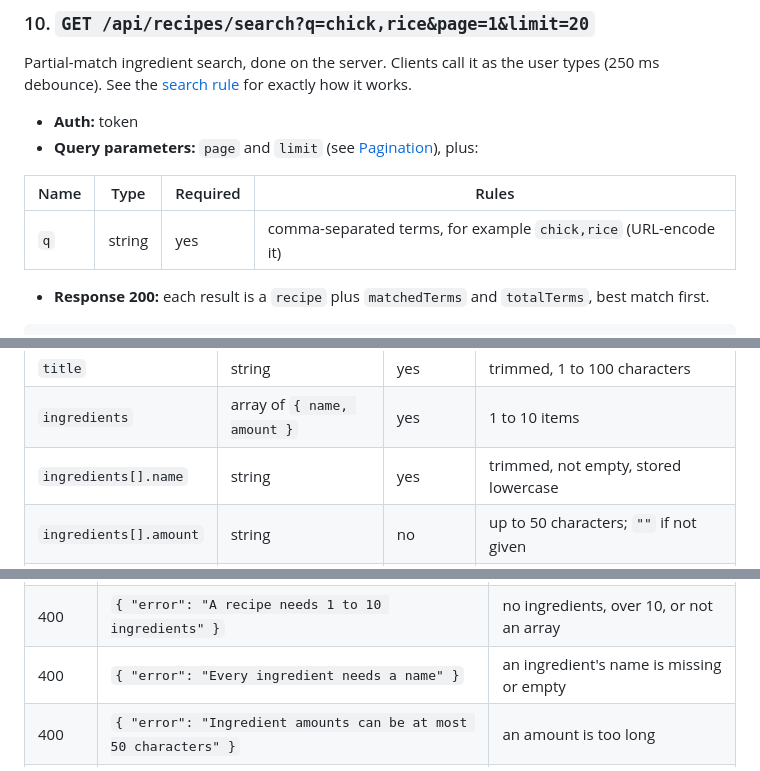
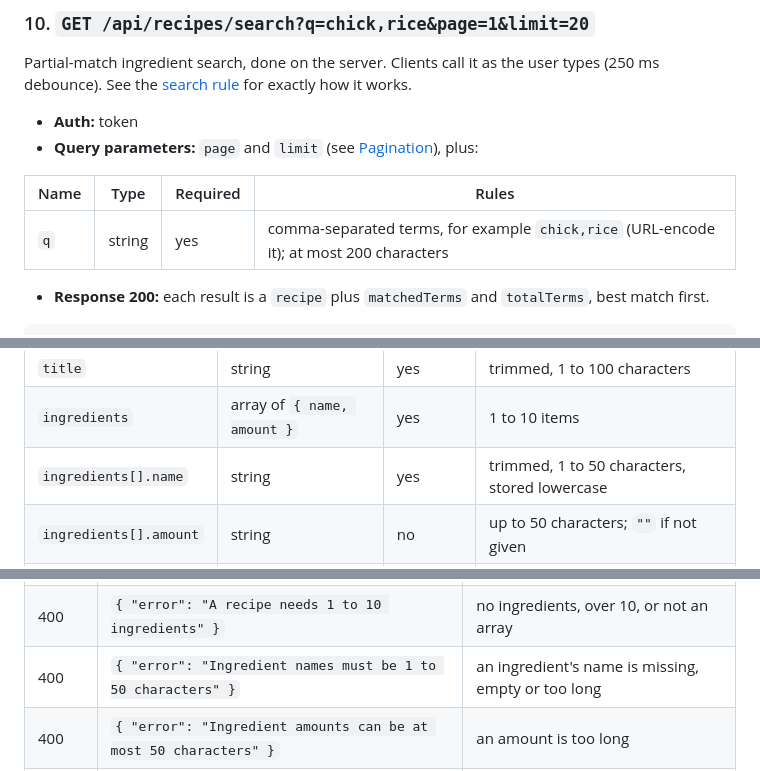
Before and after one commit to Social-Hangout/POOSD-large-project, a Markdown page: docs/api-contract.md, 3 parts joined by grey strips. GitHub-like rendering.

```diff
--- a/docs/api-contract.md
+++ b/docs/api-contract.md
@@ -499,7 +503,7 @@ Partial-match ingredient search, done on the server. Clients call it as the user
 
 | Name | Type | Required | Rules |
 | --- | --- | --- | --- |
-| `q` | string | yes | comma-separated terms, for example `chick,rice` (URL-encode it) |
+| `q` | string | yes | comma-separated terms, for example `chick,rice` (URL-encode it); at most 200 characters |
 
 - **Response 200:** each result is a `recipe` plus `matchedTerms` and `totalTerms`, best match first.
 
@@ -579,7 +584,7 @@ Creates a recipe owned by the caller (author comes from the token).
 | --- | --- | --- | --- |
 | `title` | string | yes | trimmed, 1 to 100 characters |
 | `ingredients` | array of `{ name, amount }` | yes | 1 to 10 items |
-| `ingredients[].name` | string | yes | trimmed, not empty, stored lowercase |
+| `ingredients[].name` | string | yes | trimmed, 1 to 50 characters, stored lowercase |
 | `ingredients[].amount` | string | no | up to 50 characters; `""` if not given |
 | `steps` | array of string | yes | 1 to 8 items, each trimmed, 1 to 500 characters |
 
@@ -590,7 +595,7 @@ Creates a recipe owned by the caller (author comes from the token).
 | --- | --- | --- |
 | 400 | `{ "error": "Title must be 1 to 100 characters" }` | missing, empty or too long title |
 | 400 | `{ "error": "A recipe needs 1 to 10 ingredients" }` | no ingredients, over 10, or not an array |
-| 400 | `{ "error": "Every ingredient needs a name" }` | an ingredient's name is missing or empty |
+| 400 | `{ "error": "Ingredient names must be 1 to 50 characters" }` | an ingredient's name is missing, empty or too long |
 | 400 | `{ "error": "Ingredient amounts can be at most 50 characters" }` | an amount is too long |
 | 400 | `{ "error": "A recipe needs 1 to 8 steps" }` | no steps, over 8, or not an array |
 | 400 | `{ "error": "Each step must be 1 to 500 characters" }` | a step is empty or too long |
```
Also changed, not shown: other parts of docs/api-contract.md (+15 -7 lines).
